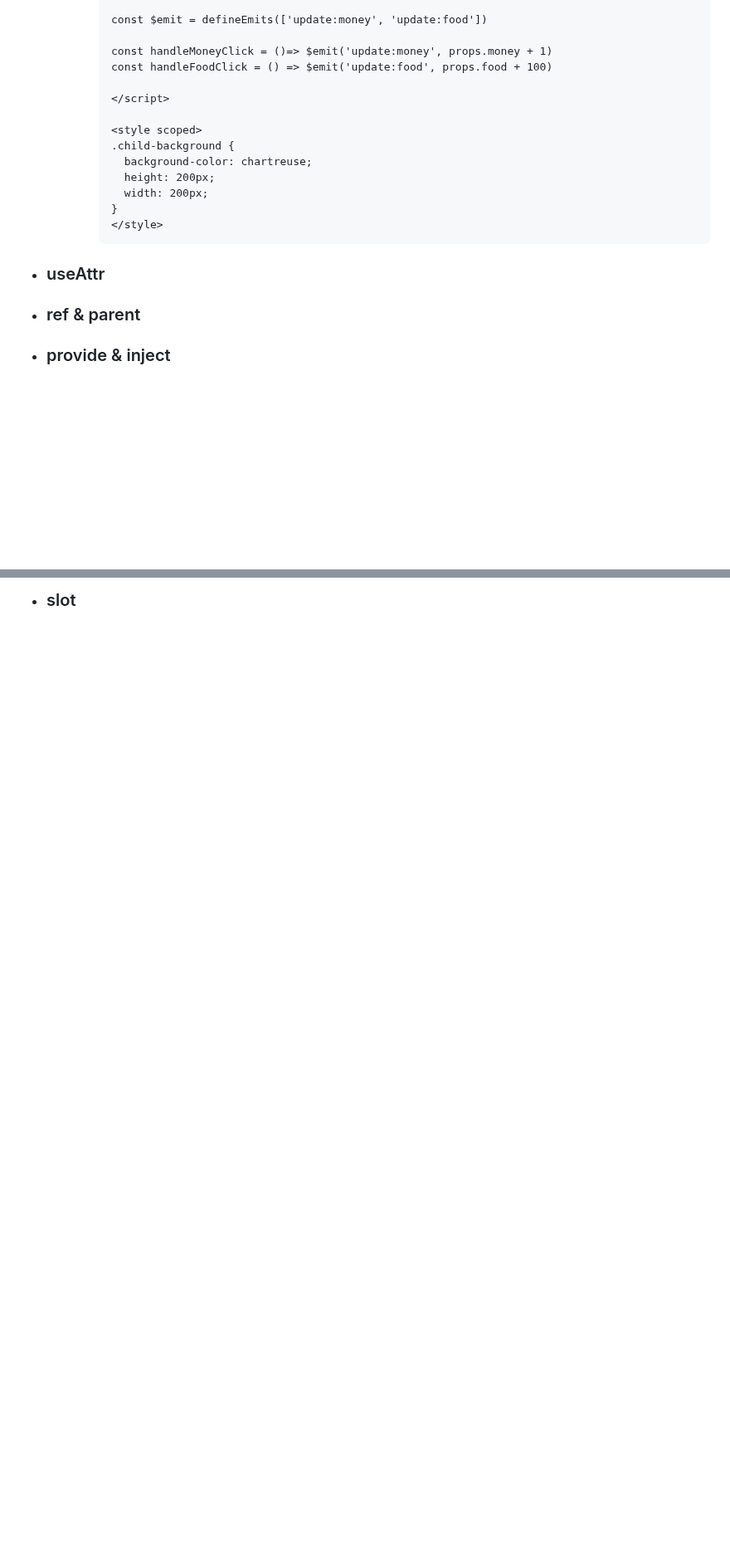
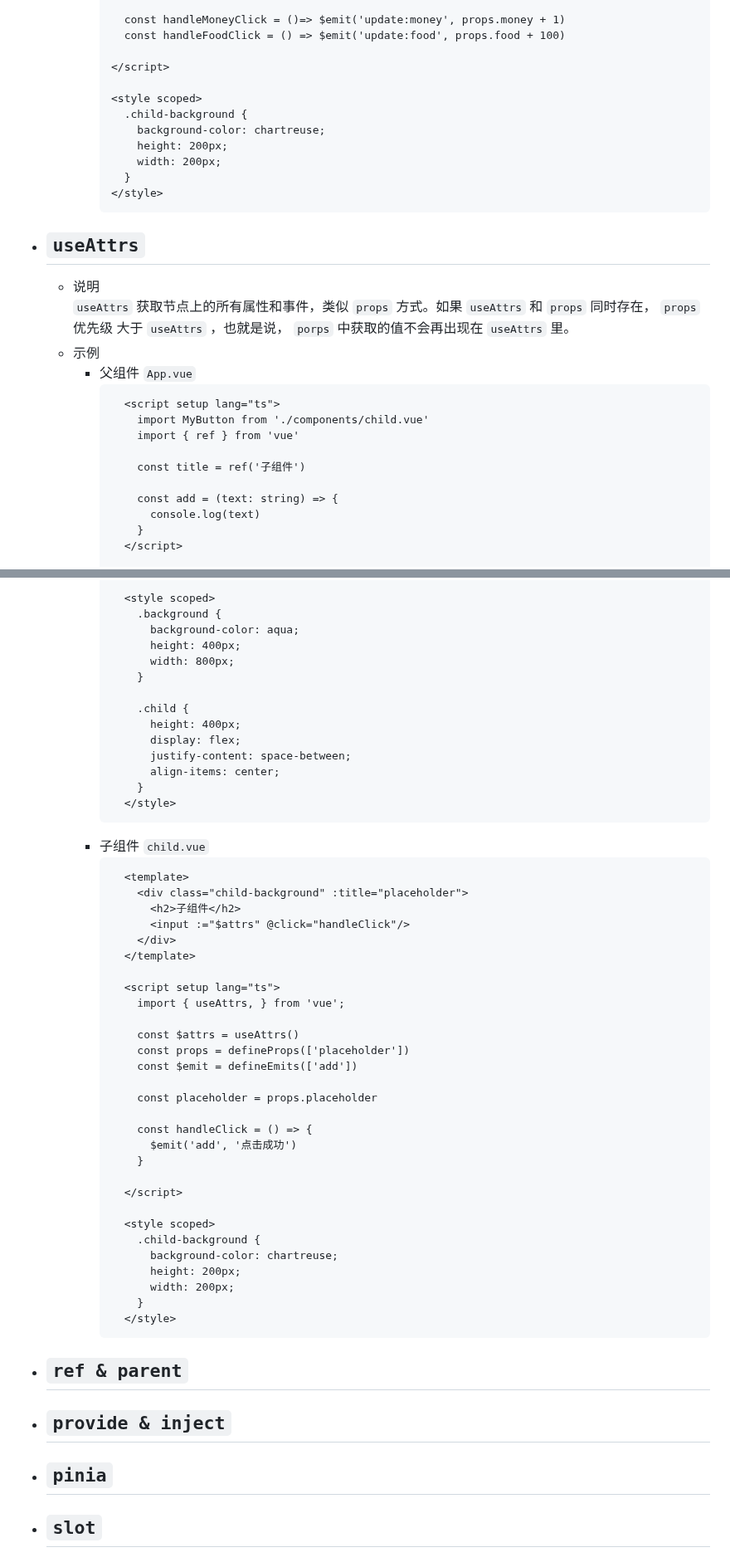
Before and after one commit to no5no6/Cheese, a Markdown page: Vue/Vue3.0/组件通信方式.md, 2 parts joined by grey strips. Shown at 83% size. GitHub-like rendering; blank space fills up the shorter version.

Commit message:
增加 useAttrs 组件传递方法

````diff
--- a/Vue/Vue3.0/组件通信方式.md
+++ b/Vue/Vue3.0/组件通信方式.md
@@ -291,23 +291,32 @@
 
-      const $emit = defineEmits(['update:money', 'update:food'])
-
-      const handleMoneyClick = ()=> $emit('update:money', props.money + 1)
-      const handleFoodClick = () => $emit('update:food', props.food + 100)
+        const handleMoneyClick = ()=> $emit('update:money', props.money + 1)
+        const handleFoodClick = () => $emit('update:food', props.food + 100)
 
       </script>
 
       <style scoped>
-      .child-background {
-        background-color: chartreuse;
-        height: 200px;
-        width: 200px;
-      }
+        .child-background {
+          background-color: chartreuse;
+          height: 200px;
+          width: 200px;
+        }
       </style>
       ```
 
-+ ### useAttr
++ ## `useAttrs`
+  - 说明
+    `useAttrs` 获取节点上的所有属性和事件，类似 `props` 方式。如果 `useAttrs` 和 `props` 同时存在， `props` 优先级 大于 `useAttrs` ，也就是说， `porps` 中获取的值不会再出现在 `useAttrs` 里。
+  - 示例
+    + 父组件 `App.vue`
+      ```html
+        <script setup lang="ts">
+          import MyButton from './components/child.vue'
+          import { ref } from 'vue'
 
-+ ### ref & parent
+          const title = ref('子组件')
 
-+ ### provide & inject
+          const add = (text: string) => {
+            console.log(text)
+          }
+        </script>
 
@@ -315,2 +331,58 @@
 
-+ ### slot
+        <style scoped>
+          .background {
+            background-color: aqua;
+            height: 400px;
+            width: 800px;
+          }
+
+          .child {
+            height: 400px;
+            display: flex;
+            justify-content: space-between;
+            align-items: center;
+          }
+        </style>
+      ```
+    + 子组件 `child.vue`
+      ```html
+        <template>
+          <div class="child-background" :title="placeholder">
+            <h2>子组件</h2>
+            <input :="$attrs" @click="handleClick"/>
+          </div>
+        </template>
+
+        <script setup lang="ts">
+          import { useAttrs, } from 'vue';
+
+          const $attrs = useAttrs()
+          const props = defineProps(['placeholder'])
+          const $emit = defineEmits(['add'])
+
+          const placeholder = props.placeholder
+
+          const handleClick = () => {
+            $emit('add', '点击成功')
+          }
+
+        </script>
+
+        <style scoped>
+          .child-background {
+            background-color: chartreuse;
+            height: 200px;
+            width: 200px;
+          }
+        </style>
+      ```
+
+
+
++ ## `ref & parent`
+
++ ## `provide & inject`
+
++ ## `pinia`
+
++ ## `slot`
````
Also changed, not shown: other parts of Vue/Vue3.0/组件通信方式.md (+45 -38 lines).
